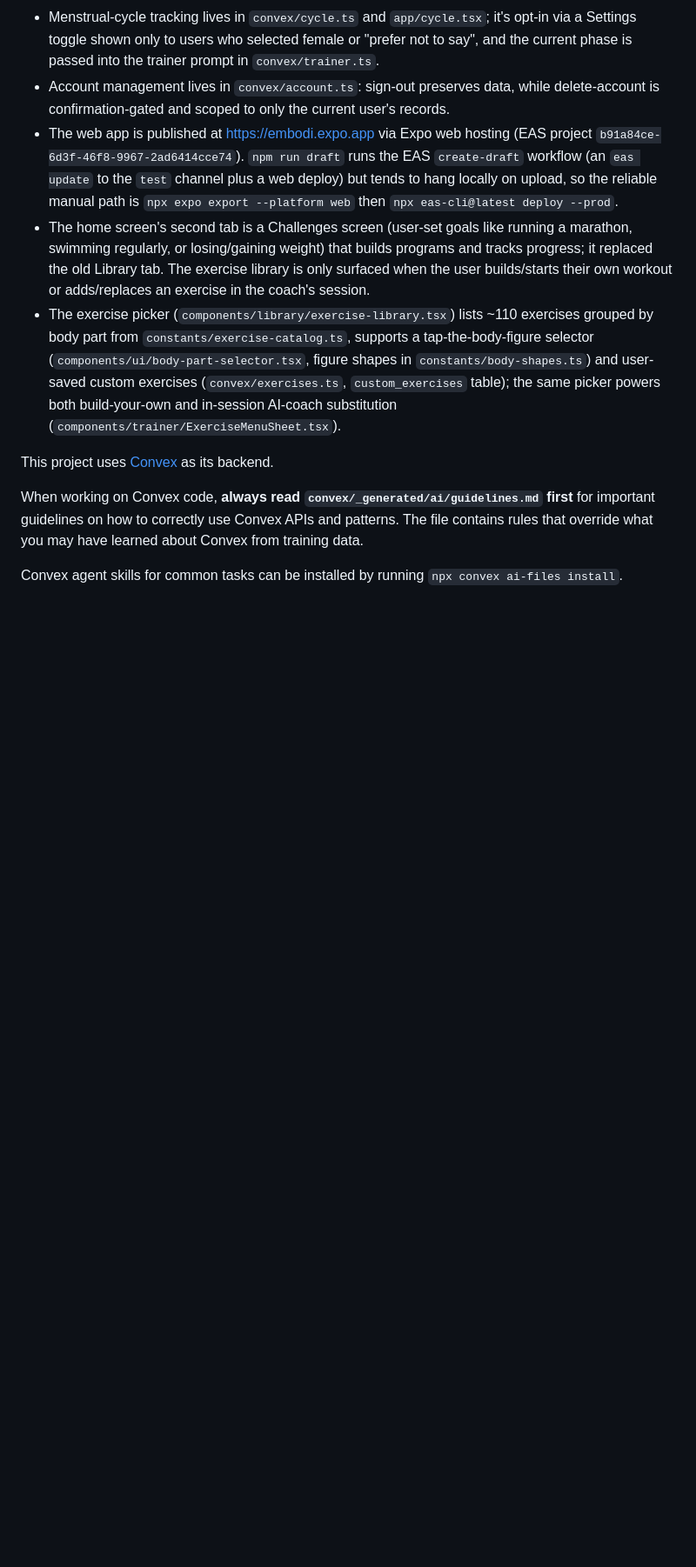
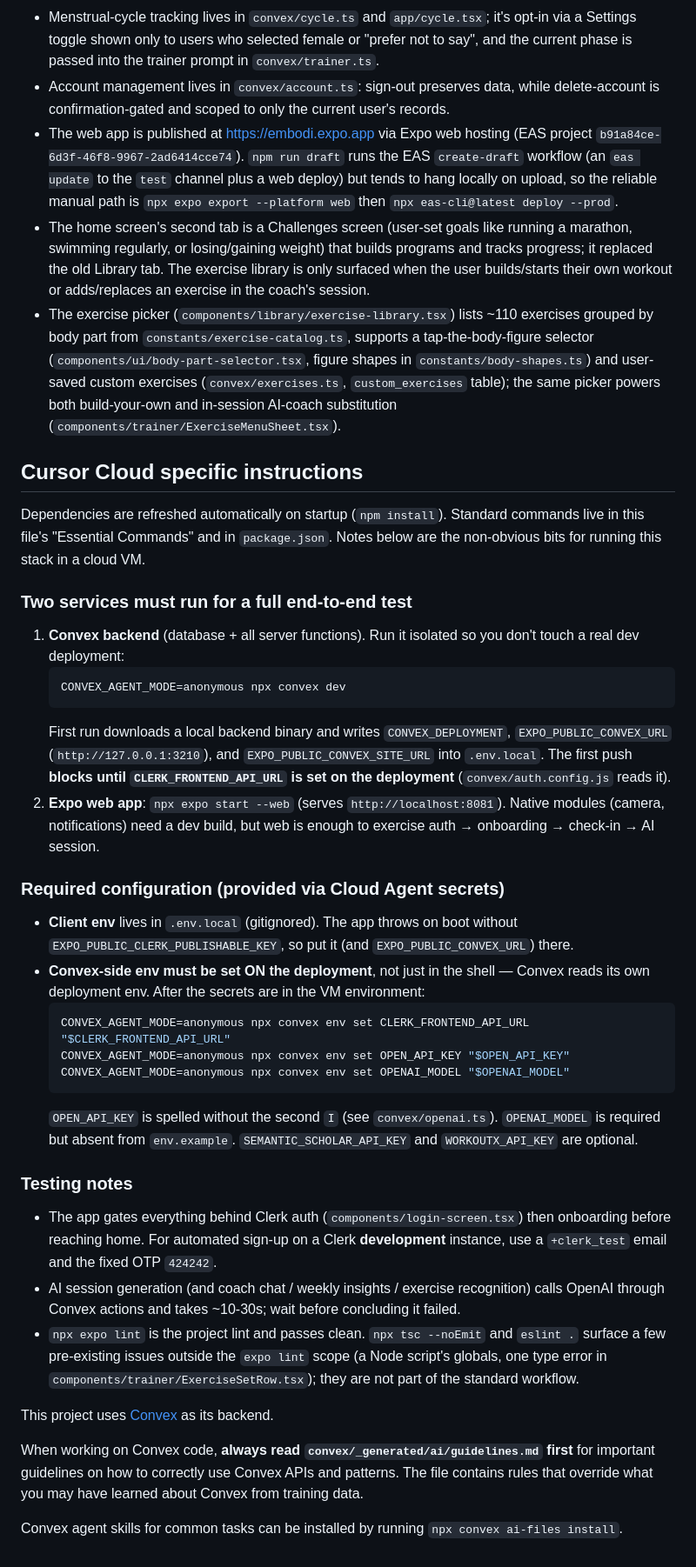
Before and after one commit to niki4at/embodi, a Markdown page: AGENTS.md, the part around the change. Shown at 87% size. GitHub-like rendering; blank space fills up the shorter version.

Commit message:
docs: add Cursor Cloud setup instructions to AGENTS.md (#2)
Co-authored-by: Cursor Agent <cursoragent@cursor.com>
Co-authored-by: niki4at <niki4at@users.noreply.github.com>

````diff
--- a/AGENTS.md
+++ b/AGENTS.md
@@ -191,6 +191,36 @@ When working on this project:
 - The home screen's second tab is a Challenges screen (user-set goals like running a marathon, swimming regularly, or losing/gaining weight) that builds programs and tracks progress; it replaced the old Library tab. The exercise library is only surfaced when the user builds/starts their own workout or adds/replaces an exercise in the coach's session.
 - The exercise picker (`components/library/exercise-library.tsx`) lists ~110 exercises grouped by body part from `constants/exercise-catalog.ts`, supports a tap-the-body-figure selector (`components/ui/body-part-selector.tsx`, figure shapes in `constants/body-shapes.ts`) and user-saved custom exercises (`convex/exercises.ts`, `custom_exercises` table); the same picker powers both build-your-own and in-session AI-coach substitution (`components/trainer/ExerciseMenuSheet.tsx`).
 
+## Cursor Cloud specific instructions
+
+Dependencies are refreshed automatically on startup (`npm install`). Standard commands live in this file's "Essential Commands" and in `package.json`. Notes below are the non-obvious bits for running this stack in a cloud VM.
+
+### Two services must run for a full end-to-end test
+
+1. **Convex backend** (database + all server functions). Run it isolated so you don't touch a real dev deployment:
+   ```bash
+   CONVEX_AGENT_MODE=anonymous npx convex dev
+   ```
+   First run downloads a local backend binary and writes `CONVEX_DEPLOYMENT`, `EXPO_PUBLIC_CONVEX_URL` (`http://127.0.0.1:3210`), and `EXPO_PUBLIC_CONVEX_SITE_URL` into `.env.local`. The first push **blocks until `CLERK_FRONTEND_API_URL` is set on the deployment** (`convex/auth.config.js` reads it).
+2. **Expo web app**: `npx expo start --web` (serves `http://localhost:8081`). Native modules (camera, notifications) need a dev build, but web is enough to exercise auth → onboarding → check-in → AI session.
+
+### Required configuration (provided via Cloud Agent secrets)
+
+- **Client env** lives in `.env.local` (gitignored). The app throws on boot without `EXPO_PUBLIC_CLERK_PUBLISHABLE_KEY`, so put it (and `EXPO_PUBLIC_CONVEX_URL`) there.
+- **Convex-side env must be set ON the deployment**, not just in the shell — Convex reads its own deployment env. After the secrets are in the VM environment:
+  ```bash
+  CONVEX_AGENT_MODE=anonymous npx convex env set CLERK_FRONTEND_API_URL "$CLERK_FRONTEND_API_URL"
+  CONVEX_AGENT_MODE=anonymous npx convex env set OPEN_API_KEY "$OPEN_API_KEY"
+  CONVEX_AGENT_MODE=anonymous npx convex env set OPENAI_MODEL "$OPENAI_MODEL"
+  ```
+  `OPEN_API_KEY` is spelled without the second `I` (see `convex/openai.ts`). `OPENAI_MODEL` is required but absent from `env.example`. `SEMANTIC_SCHOLAR_API_KEY` and `WORKOUTX_API_KEY` are optional.
+
+### Testing notes
+
+- The app gates everything behind Clerk auth (`components/login-screen.tsx`) then onboarding before reaching home. For automated sign-up on a Clerk **development** instance, use a `+clerk_test` email and the fixed OTP `424242`.
+- AI session generation (and coach chat / weekly insights / exercise recognition) calls OpenAI through Convex actions and takes ~10-30s; wait before concluding it failed.
+- `npx expo lint` is the project lint and passes clean. `npx tsc --noEmit` and `eslint .` surface a few pre-existing issues outside the `expo lint` scope (a Node script's globals, one type error in `components/trainer/ExerciseSetRow.tsx`); they are not part of the standard workflow.
+
 <!-- convex-ai-start -->
 
 This project uses [Convex](https://convex.dev) as its backend.
````
